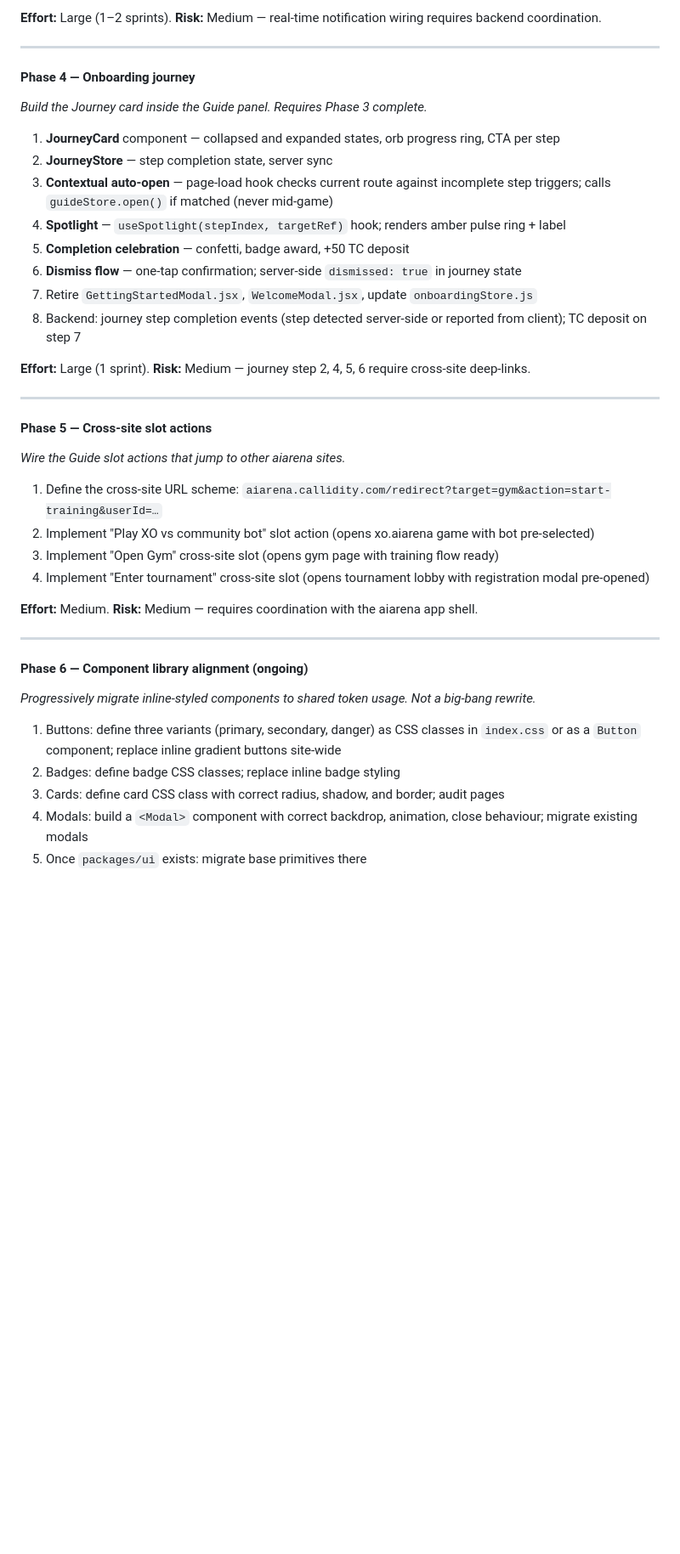
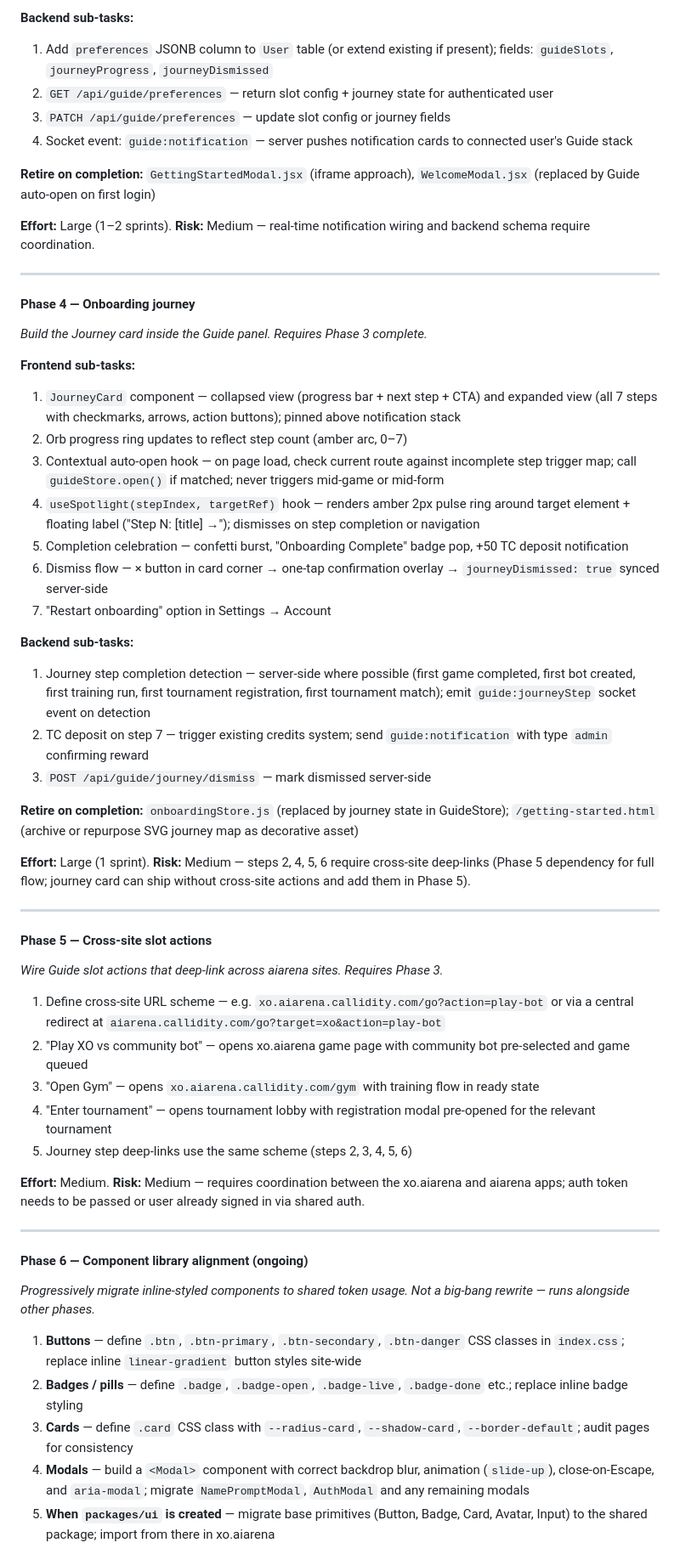
Before and after one commit to jjprusk/xo-arena, a Markdown page: doc/UI_Design.md, the part around one of its changes. Shown at 85% size. Drawn GitHub-style; blank space fills up the shorter version.

```diff
--- a/doc/UI_Design.md
+++ b/doc/UI_Design.md
@@ -855,5 +863,13 @@ Sub-tasks:
 
-**Effort:** Large (1–2 sprints). **Risk:** Medium — real-time notification wiring requires backend coordination.
+**Backend sub-tasks:**
+1. Add `preferences` JSONB column to `User` table (or extend existing if present); fields: `guideSlots`, `journeyProgress`, `journeyDismissed`
+2. `GET /api/guide/preferences` — return slot config + journey state for authenticated user
+3. `PATCH /api/guide/preferences` — update slot config or journey fields
+4. Socket event: `guide:notification` — server pushes notification cards to connected user's Guide stack
+
+**Retire on completion:** `GettingStartedModal.jsx` (iframe approach), `WelcomeModal.jsx` (replaced by Guide auto-open on first login)
+
+**Effort:** Large (1–2 sprints). **Risk:** Medium — real-time notification wiring and backend schema require coordination.
 
 ---
 
@@ -861,39 +877,47 @@ Sub-tasks:
 
 *Build the Journey card inside the Guide panel. Requires Phase 3 complete.*
 
-1. **JourneyCard** component — collapsed and expanded states, orb progress ring, CTA per step
-2. **JourneyStore** — step completion state, server sync
-3. **Contextual auto-open** — page-load hook checks current route against incomplete step triggers; calls `guideStore.open()` if matched (never mid-game)
-4. **Spotlight** — `useSpotlight(stepIndex, targetRef)` hook; renders amber pulse ring + label
-5. **Completion celebration** — confetti, badge award, +50 TC deposit
-6. **Dismiss flow** — one-tap confirmation; server-side `dismissed: true` in journey state
-7. Retire `GettingStartedModal.jsx`, `WelcomeModal.jsx`, update `onboardingStore.js`
-8. Backend: journey step completion events (step detected server-side or reported from client); TC deposit on step 7
+**Frontend sub-tasks:**
+1. `JourneyCard` component — collapsed view (progress bar + next step + CTA) and expanded view (all 7 steps with checkmarks, arrows, action buttons); pinned above notification stack
+2. Orb progress ring updates to reflect step count (amber arc, 0–7)
+3. Contextual auto-open hook — on page load, check current route against incomplete step trigger map; call `guideStore.open()` if matched; never triggers mid-game or mid-form
+4. `useSpotlight(stepIndex, targetRef)` hook — renders amber 2px pulse ring around target element + floating label ("Step N: [title] →"); dismisses on step completion or navigation
+5. Completion celebration — confetti burst, "Onboarding Complete" badge pop, +50 TC deposit notification
+6. Dismiss flow — × button in card corner → one-tap confirmation overlay → `journeyDismissed: true` synced server-side
+7. "Restart onboarding" option in Settings → Account
 
-**Effort:** Large (1 sprint). **Risk:** Medium — journey step 2, 4, 5, 6 require cross-site deep-links.
+**Backend sub-tasks:**
+1. Journey step completion detection — server-side where possible (first game completed, first bot created, first training run, first tournament registration, first tournament match); emit `guide:journeyStep` socket event on detection
+2. TC deposit on step 7 — trigger existing credits system; send `guide:notification` with type `admin` confirming reward
+3. `POST /api/guide/journey/dismiss` — mark dismissed server-side
+
+**Retire on completion:** `onboardingStore.js` (replaced by journey state in GuideStore); `/getting-started.html` (archive or repurpose SVG journey map as decorative asset)
+
+**Effort:** Large (1 sprint). **Risk:** Medium — steps 2, 4, 5, 6 require cross-site deep-links (Phase 5 dependency for full flow; journey card can ship without cross-site actions and add them in Phase 5).
 
 ---
 
 #### Phase 5 — Cross-site slot actions
 
-*Wire the Guide slot actions that jump to other aiarena sites.*
+*Wire Guide slot actions that deep-link across aiarena sites. Requires Phase 3.*
 
-1. Define the cross-site URL scheme: `aiarena.callidity.com/redirect?target=gym&action=start-training&userId=…`
-2. Implement "Play XO vs community bot" slot action (opens xo.aiarena game with bot pre-selected)
-3. Implement "Open Gym" cross-site slot (opens gym page with training flow ready)
-4. Implement "Enter tournament" cross-site slot (opens tournament lobby with registration modal pre-opened)
+1. Define cross-site URL scheme — e.g. `xo.aiarena.callidity.com/go?action=play-bot` or via a central redirect at `aiarena.callidity.com/go?target=xo&action=play-bot`
+2. "Play XO vs community bot" — opens xo.aiarena game page with community bot pre-selected and game queued
+3. "Open Gym" — opens `xo.aiarena.callidity.com/gym` with training flow in ready state
+4. "Enter tournament" — opens tournament lobby with registration modal pre-opened for the relevant tournament
+5. Journey step deep-links use the same scheme (steps 2, 3, 4, 5, 6)
 
-**Effort:** Medium. **Risk:** Medium — requires coordination with the aiarena app shell.
+**Effort:** Medium. **Risk:** Medium — requires coordination between the xo.aiarena and aiarena apps; auth token needs to be passed or user already signed in via shared auth.
 
 ---
 
 #### Phase 6 — Component library alignment (ongoing)
 
-*Progressively migrate inline-styled components to shared token usage. Not a big-bang rewrite.*
+*Progressively migrate inline-styled components to shared token usage. Not a big-bang rewrite — runs alongside other phases.*
 
-1. Buttons: define three variants (primary, secondary, danger) as CSS classes in `index.css` or as a `Button` component; replace inline gradient buttons site-wide
-2. Badges: define badge CSS classes; replace inline badge styling
-3. Cards: define card CSS class with correct radius, shadow, and border; audit pages
-4. Modals: build a `<Modal>` component with correct backdrop, animation, close behaviour; migrate existing modals
-5. Once `packages/ui` exists: migrate base primitives there
+1. **Buttons** — define `.btn`, `.btn-primary`, `.btn-secondary`, `.btn-danger` CSS classes in `index.css`; replace inline `linear-gradient` button styles site-wide
+2. **Badges / pills** — define `.badge`, `.badge-open`, `.badge-live`, `.badge-done` etc.; replace inline badge styling
+3. **Cards** — define `.card` CSS class with `--radius-card`, `--shadow-card`, `--border-default`; audit pages for consistency
+4. **Modals** — build a `<Modal>` component with correct backdrop blur, animation (`slide-up`), close-on-Escape, and `aria-modal`; migrate `NamePromptModal`, `AuthModal` and any remaining modals
+5. **When `packages/ui` is created** — migrate base primitives (Button, Badge, Card, Avatar, Input) to the shared package; import from there in xo.aiarena
 
```
Also changed, not shown: other parts of doc/UI_Design.md (+75 -40 lines).
